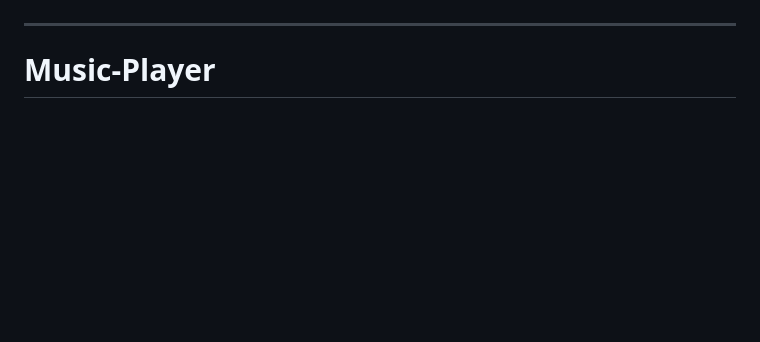
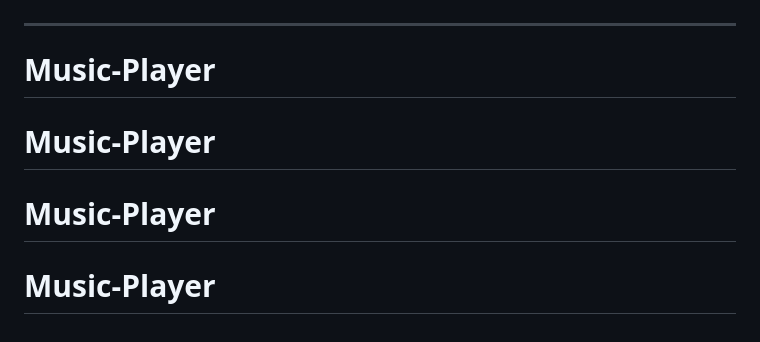
Before and after one commit to Ayokanmi-Adejola/Music-Player, a Markdown page: README.md, the part around the change. Drawn GitHub-style; blank space fills up the shorter version.

```diff
--- a/README.md
+++ b/README.md
@@ -196,3 +196,6 @@ music-player/
 
 ---
 # Music-Player
+# Music-Player
+# Music-Player
+# Music-Player
```
Also changed, not shown: README_template.md (deleted, +0 -87 lines).
